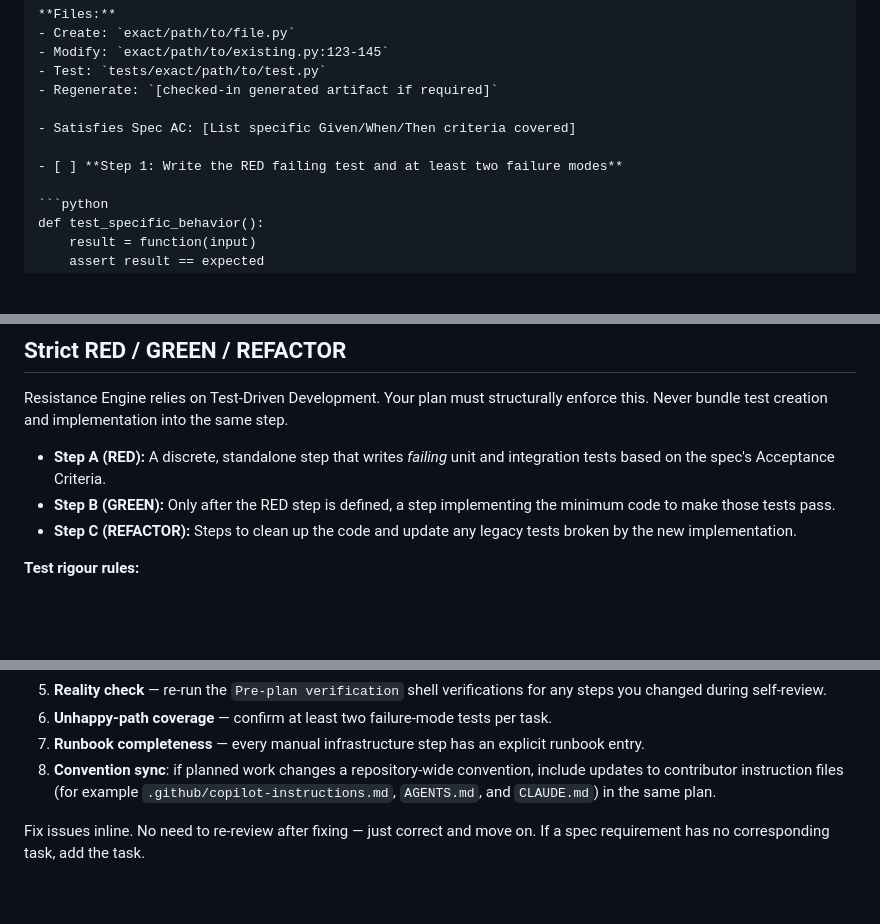
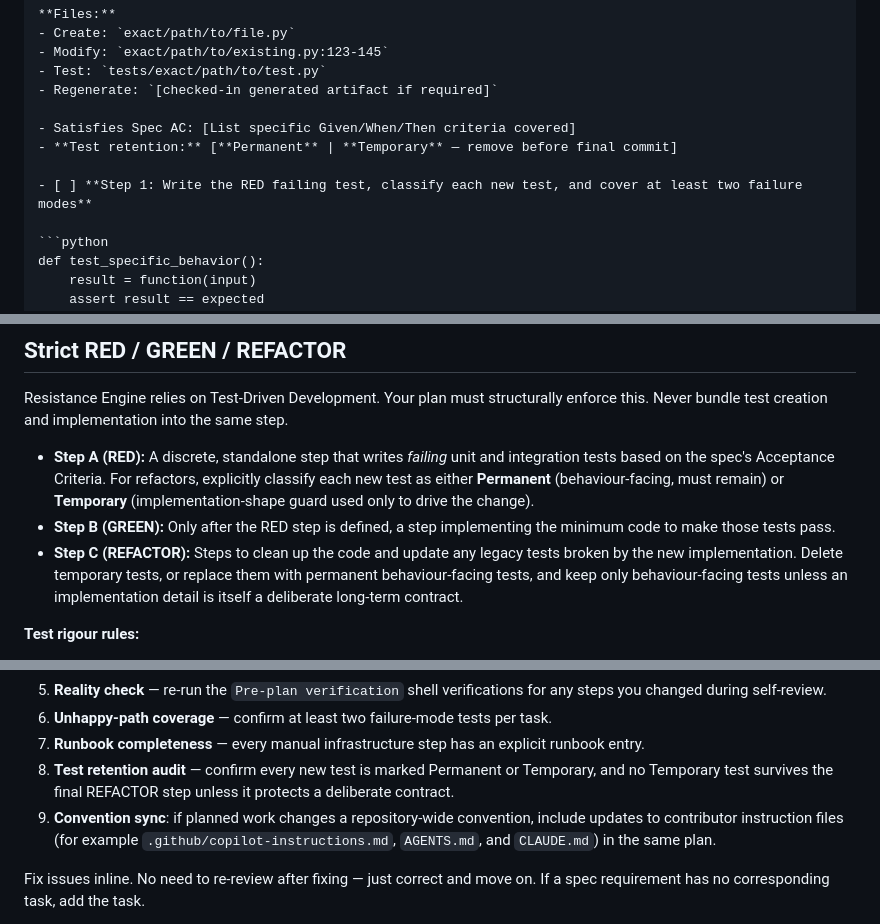
Before and after one commit to Itzalive/resistance-ai, a Markdown page: skills/writing-plans/SKILL.md, 3 parts joined by grey strips. Rendered like a GitHub page; blank space fills up the shorter version.

Commit message:
docs: writing plans refactor removes temporary tests

````diff
--- a/skills/writing-plans/SKILL.md
+++ b/skills/writing-plans/SKILL.md
@@ -118,8 +118,9 @@ For each task, use one execution goal, a concrete file list, and ordered RED →
 - Regenerate: `[checked-in generated artifact if required]`
 
 - Satisfies Spec AC: [List specific Given/When/Then criteria covered]
+- **Test retention:** [**Permanent** | **Temporary** — remove before final commit]
 
-- [ ] **Step 1: Write the RED failing test and at least two failure modes**
+- [ ] **Step 1: Write the RED failing test, classify each new test, and cover at least two failure modes**
 
 ```python
 def test_specific_behavior():
@@ -219,11 +220,16 @@ Resistance Engine relies on Test-Driven Development. Your plan must structurally
 this. Never bundle test creation and implementation into the same step.
 
 - **Step A (RED):** A discrete, standalone step that writes *failing* unit and
-  integration tests based on the spec's Acceptance Criteria.
+  integration tests based on the spec's Acceptance Criteria. For refactors,
+  explicitly classify each new test as either **Permanent** (behaviour-facing,
+  must remain) or **Temporary** (implementation-shape guard used only to drive
+  the change).
 - **Step B (GREEN):** Only after the RED step is defined, a step implementing the
   minimum code to make those tests pass.
 - **Step C (REFACTOR):** Steps to clean up the code and update any legacy tests
-  broken by the new implementation.
+  broken by the new implementation. Delete temporary tests, or replace them with
+  permanent behaviour-facing tests, and keep only behaviour-facing tests unless
+  an implementation detail is itself a deliberate long-term contract.
 
 **Test rigour rules:**
 - *No smoke tests:* assertions must check specific data values, not merely
@@ -335,7 +341,8 @@ the Unified Coherence Check:
    changed during self-review.
 6. **Unhappy-path coverage** — confirm at least two failure-mode tests per task.
 7. **Runbook completeness** — every manual infrastructure step has an explicit runbook entry.
-8. **Convention sync**: if planned work changes a repository-wide convention, include updates to contributor instruction files (for example
+8. **Test retention audit** — confirm every new test is marked Permanent or Temporary, and no Temporary test survives the final REFACTOR step unless it protects a deliberate contract.
+9. **Convention sync**: if planned work changes a repository-wide convention, include updates to contributor instruction files (for example
 `.github/copilot-instructions.md`, `AGENTS.md`, and `CLAUDE.md`) in the same plan.
 
 
````
Also changed, not shown: other parts of skills/writing-plans/SKILL.md (+2 -0 lines), skills/writing-plans/plan-document-reviewer-prompt.md (+7 -0 lines).
